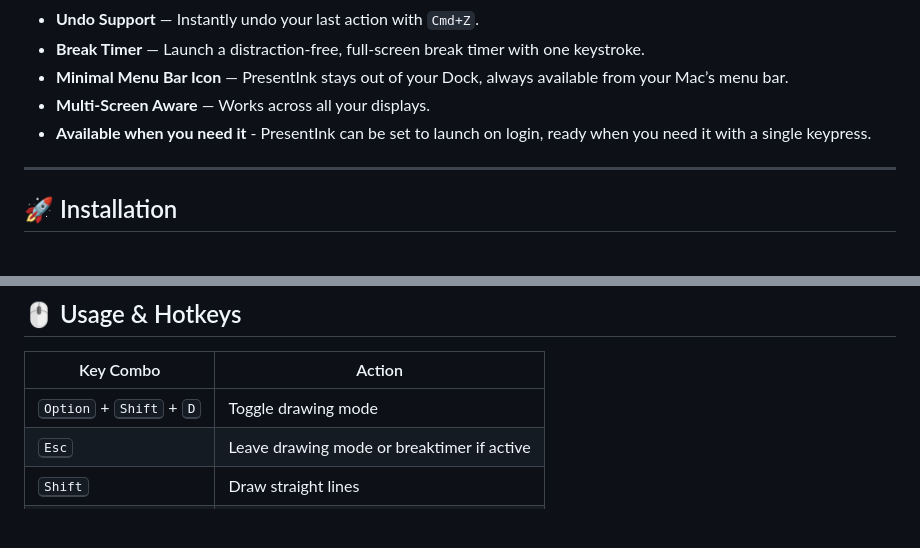
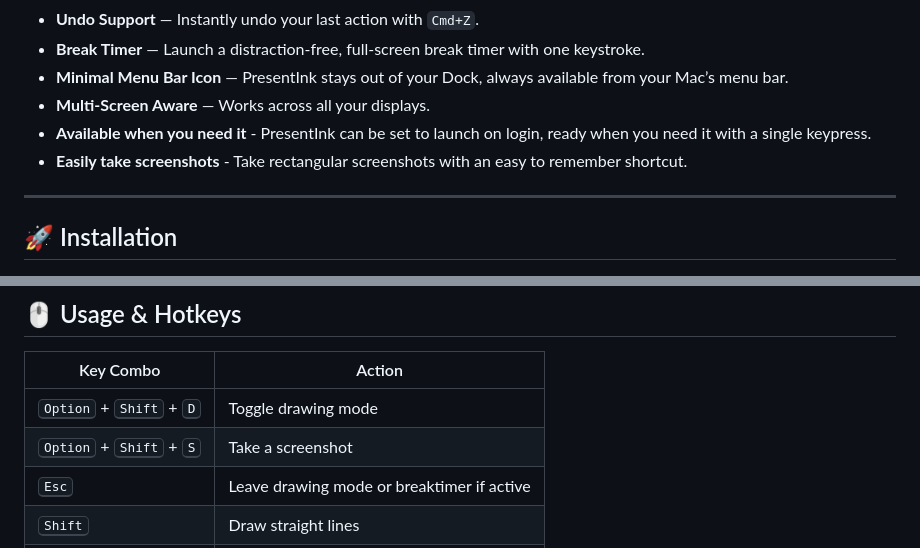
Before and after one commit to erwinvanhunen/presentink, a Markdown page: readme.md, 2 parts joined by grey strips. Drawn GitHub-style; blank space fills up the shorter version.

```diff
--- a/readme.md
+++ b/readme.md
@@ -20,6 +20,7 @@ Lightweight, always accessible, and fully optimized for Mac.
 - **Minimal Menu Bar Icon** — PresentInk stays out of your Dock, always available from your Mac’s menu bar.
 - **Multi-Screen Aware** — Works across all your displays.
 - **Available when you need it** - PresentInk can be set to launch on login, ready when you need it with a single keypress.
+- **Easily take screenshots** - Take rectangular screenshots with an easy to remember shortcut.
 
 
 ---
@@ -39,6 +40,7 @@ Lightweight, always accessible, and fully optimized for Mac.
 | Key Combo                          | Action                        |
 |-------------------------------------|-------------------------------|
 | <kbd>Option</kbd> + <kbd>Shift</kbd> + <kbd>D</kdb>     | Toggle drawing mode         |
+| <kbd>Option</kbd> + <kbd>Shift</kbd> + <kbd>S</kdb>     | Take a screenshot         |
  <kbd>Esc</kdb>     | Leave drawing mode or breaktimer if active        |
 | <kbd>Shift</kbd>     | Draw straight lines            |
 | <kbd>Cmd</kbd> + <kbd>Shift</kbd>      | Draw arrows mode              |
```
